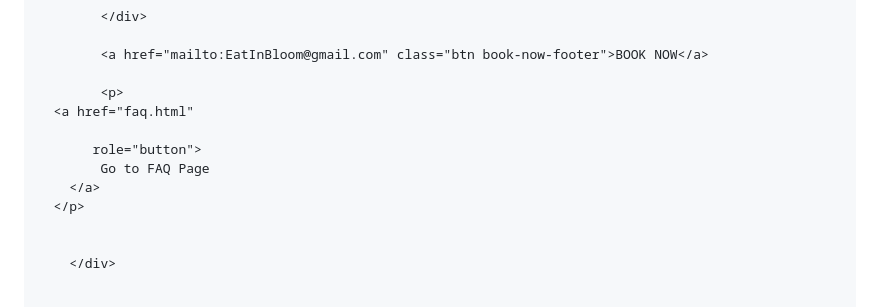
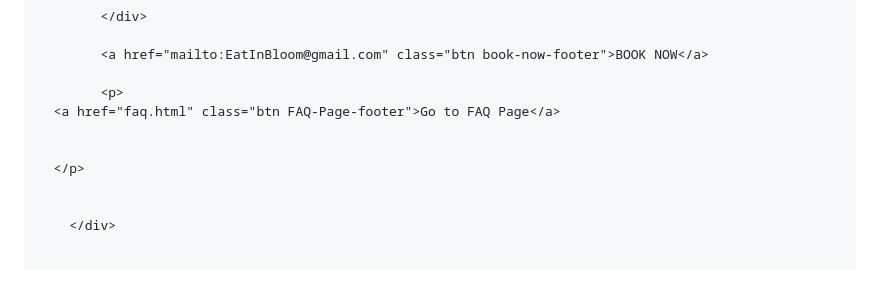
Before and after one commit to kadermic0/kadermic0.github.io, a Markdown page: README.md, the part around the change. Drawn GitHub-style; blank space fills up the shorter version.

Commit message:
Update FAQ link with button styling

```diff
--- a/README.md
+++ b/README.md
@@ -151,11 +151,9 @@
             <a href="mailto:EatInBloom@gmail.com" class="btn book-now-footer">BOOK NOW</a>
 
             <p>
-      <a href="faq.html"
+      <a href="faq.html" class="btn FAQ-Page-footer">Go to FAQ Page</a>
 
-           role="button">
-            Go to FAQ Page
-        </a>
+
       </p>
 
 
```
